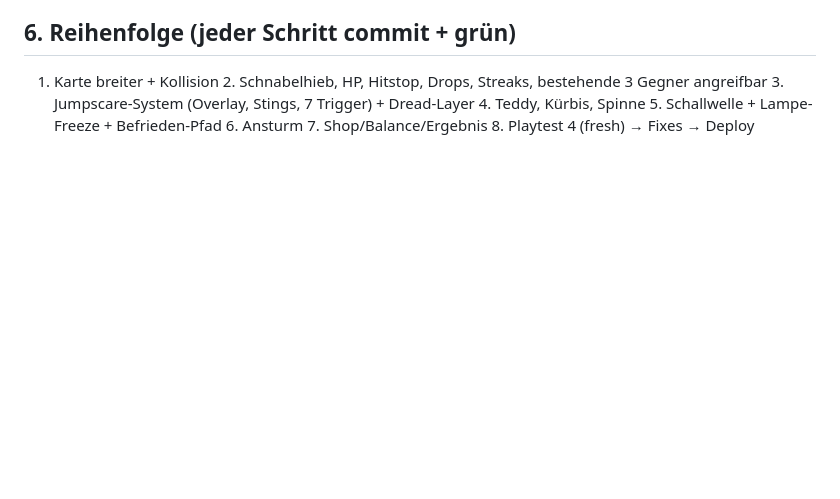
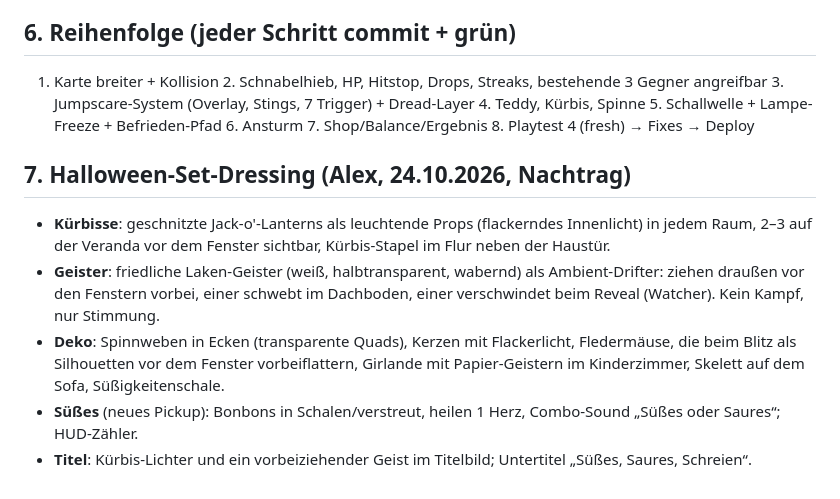
Before and after one commit to AlWa991/quietsch, a Markdown page: docs/P7-COMBAT-HORROR.md, the part around the change. GitHub-like rendering; blank space fills up the shorter version.

Commit message:
docs: P7 halloween set-dressing

```diff
--- a/docs/P7-COMBAT-HORROR.md
+++ b/docs/P7-COMBAT-HORROR.md
@@ -45,3 +45,10 @@ Dread-Layer (permanent, `src/audio/dread.ts`): zufällige Knarzer, Schritte übe
 
 ## 6. Reihenfolge (jeder Schritt commit + grün)
 1. Karte breiter + Kollision  2. Schnabelhieb, HP, Hitstop, Drops, Streaks, bestehende 3 Gegner angreifbar  3. Jumpscare-System (Overlay, Stings, 7 Trigger) + Dread-Layer  4. Teddy, Kürbis, Spinne  5. Schallwelle + Lampe-Freeze + Befrieden-Pfad  6. Ansturm  7. Shop/Balance/Ergebnis  8. Playtest 4 (fresh) → Fixes → Deploy
+
+## 7. Halloween-Set-Dressing (Alex, 24.10.2026, Nachtrag)
+- **Kürbisse**: geschnitzte Jack-o'-Lanterns als leuchtende Props (flackerndes Innenlicht) in jedem Raum, 2–3 auf der Veranda vor dem Fenster sichtbar, Kürbis-Stapel im Flur neben der Haustür.
+- **Geister**: friedliche Laken-Geister (weiß, halbtransparent, wabernd) als Ambient-Drifter: ziehen draußen vor den Fenstern vorbei, einer schwebt im Dachboden, einer verschwindet beim Reveal (Watcher). Kein Kampf, nur Stimmung.
+- **Deko**: Spinnweben in Ecken (transparente Quads), Kerzen mit Flackerlicht, Fledermäuse, die beim Blitz als Silhouetten vor dem Fenster vorbeiflattern, Girlande mit Papier-Geistern im Kinderzimmer, Skelett auf dem Sofa, Süßigkeitenschale.
+- **Süßes** (neues Pickup): Bonbons in Schalen/verstreut, heilen 1 Herz, Combo-Sound „Süßes oder Saures“; HUD-Zähler.
+- **Titel**: Kürbis-Lichter und ein vorbeiziehender Geist im Titelbild; Untertitel „Süßes, Saures, Schreien“.
```
